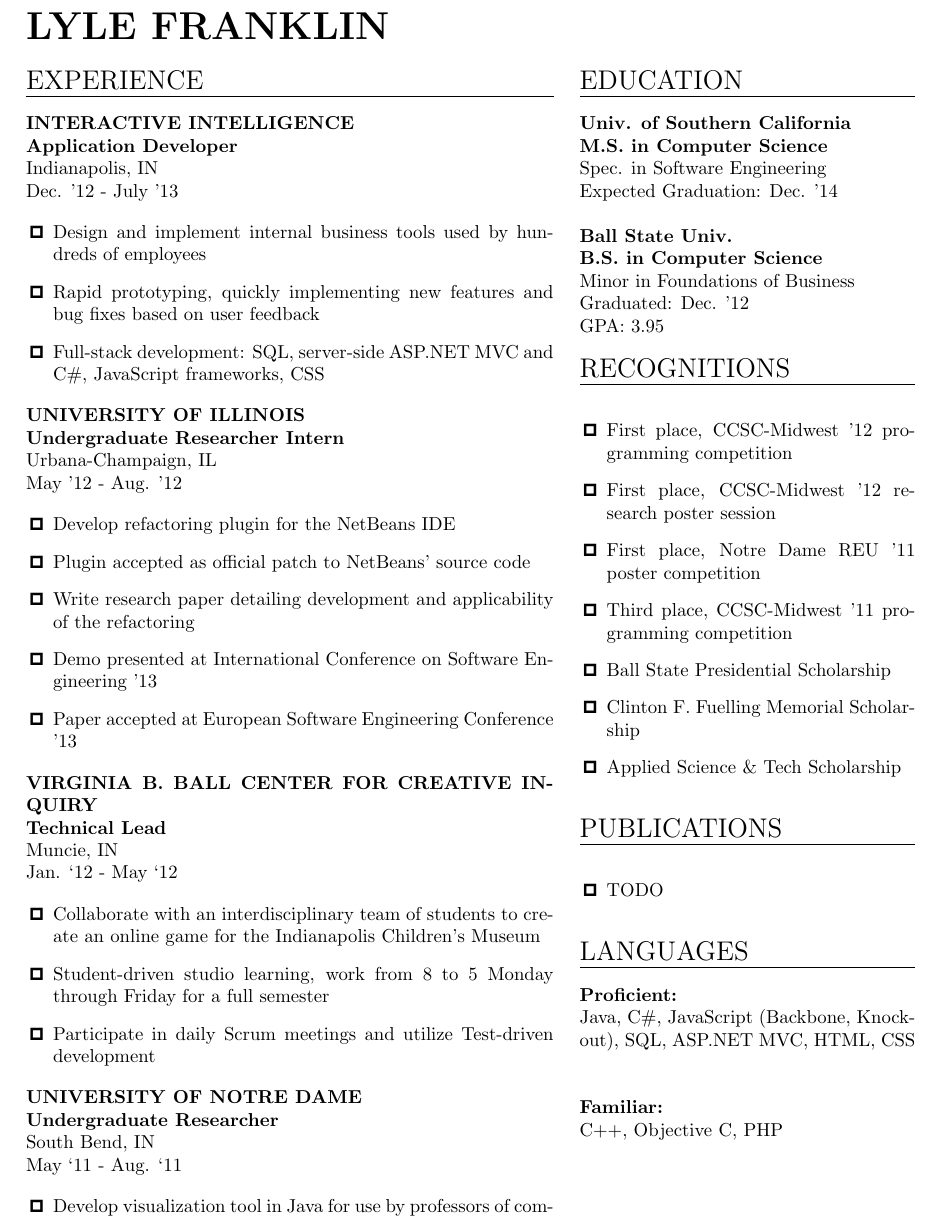
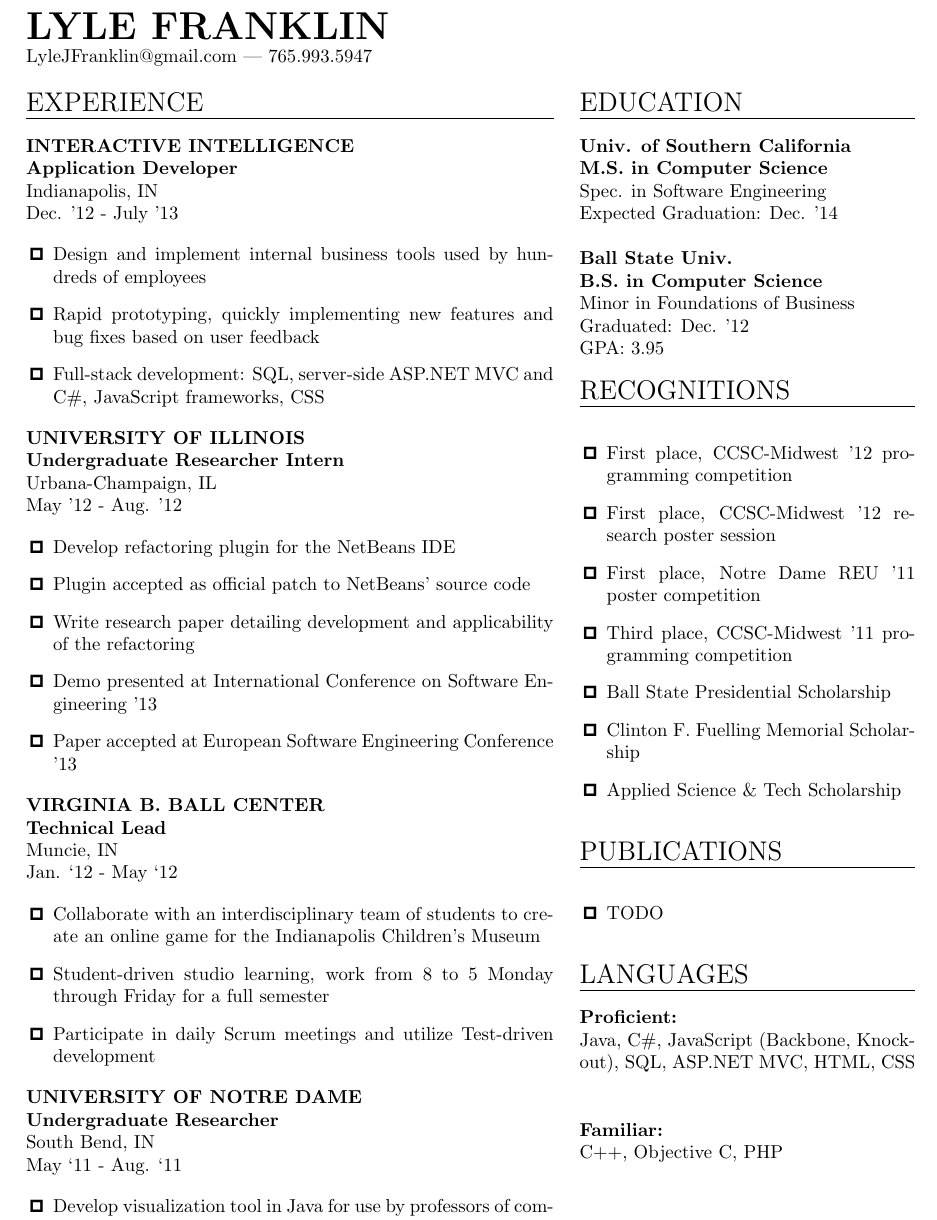
Before and after one commit to ljfranklin/Resume-LaTeX, a LaTeX CV (resume.tex): part of the page, cut so that both start at the same text. Compiled offline with pdfLaTeX.

Commit message:
Added email and phone

```diff
--- a/resume.tex
+++ b/resume.tex
@@ -1,4 +1,6 @@
 \documentclass[a4paper,10pt]{article}
+\pagestyle{empty}
+
 \usepackage[utf8]{inputenc}
 \usepackage[cm]{fullpage}
 \usepackage{enumitem}
@@ -21,7 +23,10 @@
 
 \begin{document}
 
-\name{LYLE FRANKLIN}
+\name{LYLE FRANKLIN}\\
+\indent
+LyleJFranklin@gmail.com | 765.993.5947
+
 \vspace{0.2in}
 
 % first column
@@ -51,7 +56,7 @@ May '12 - Aug. '12
   \item Paper accepted at European Software Engineering Conference '13
 \end{details}
 
-\textbf{VIRGINIA B. BALL CENTER FOR CREATIVE INQUIRY\\Technical Lead}\\
+\textbf{VIRGINIA B. BALL CENTER\\Technical Lead}\\
 Muncie, IN\\
 Jan. ‘12 - May ‘12
 
@@ -85,7 +90,7 @@ computer science and sociology
 M.S. in Computer Science\\}
 Spec. in Software Engineering\\
 Expected Graduation: Dec. '14
-\vspace*{1\baselineskip}
+\spacer
 
 \textbf{Ball State Univ.\\
 B.S. in Computer Science\\}
```
